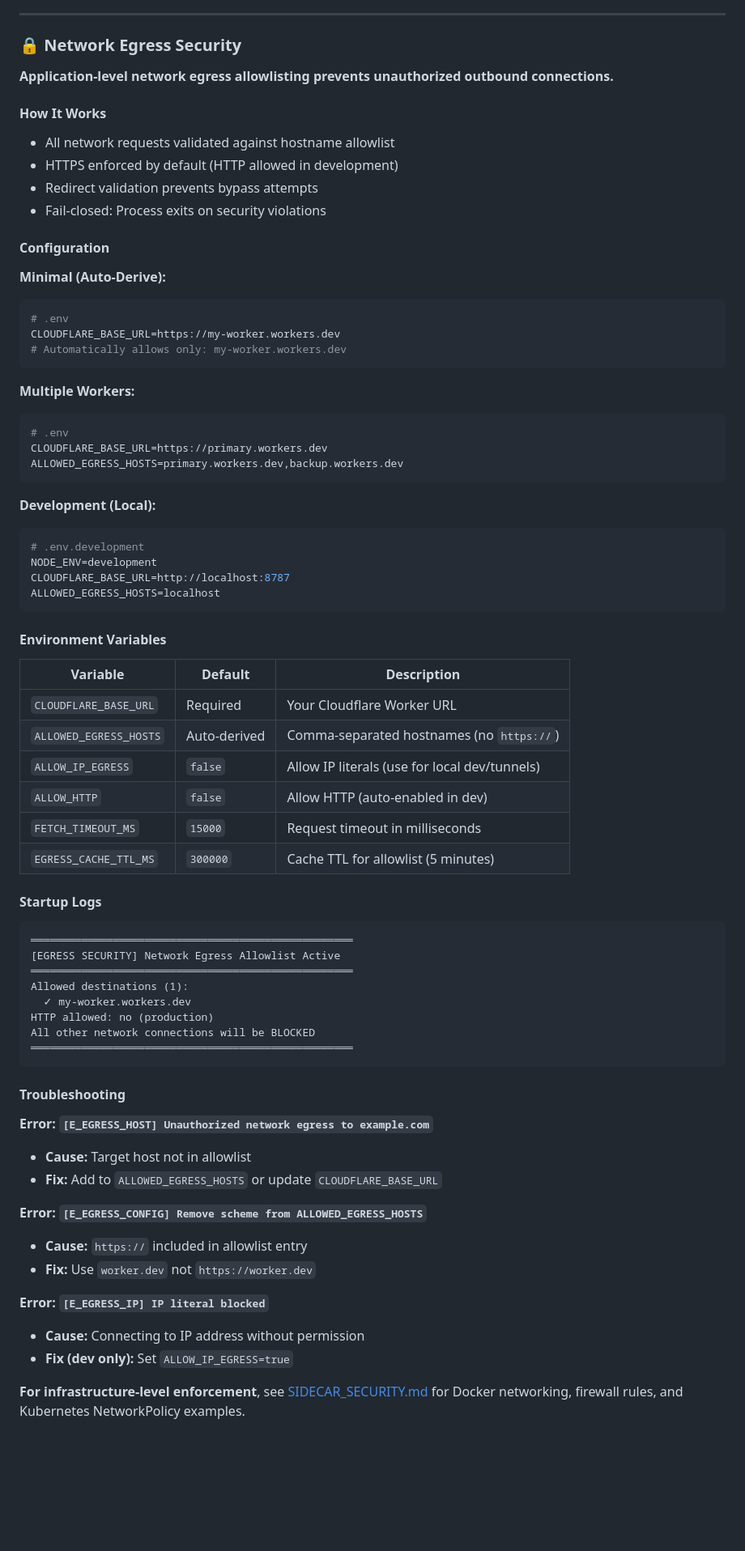
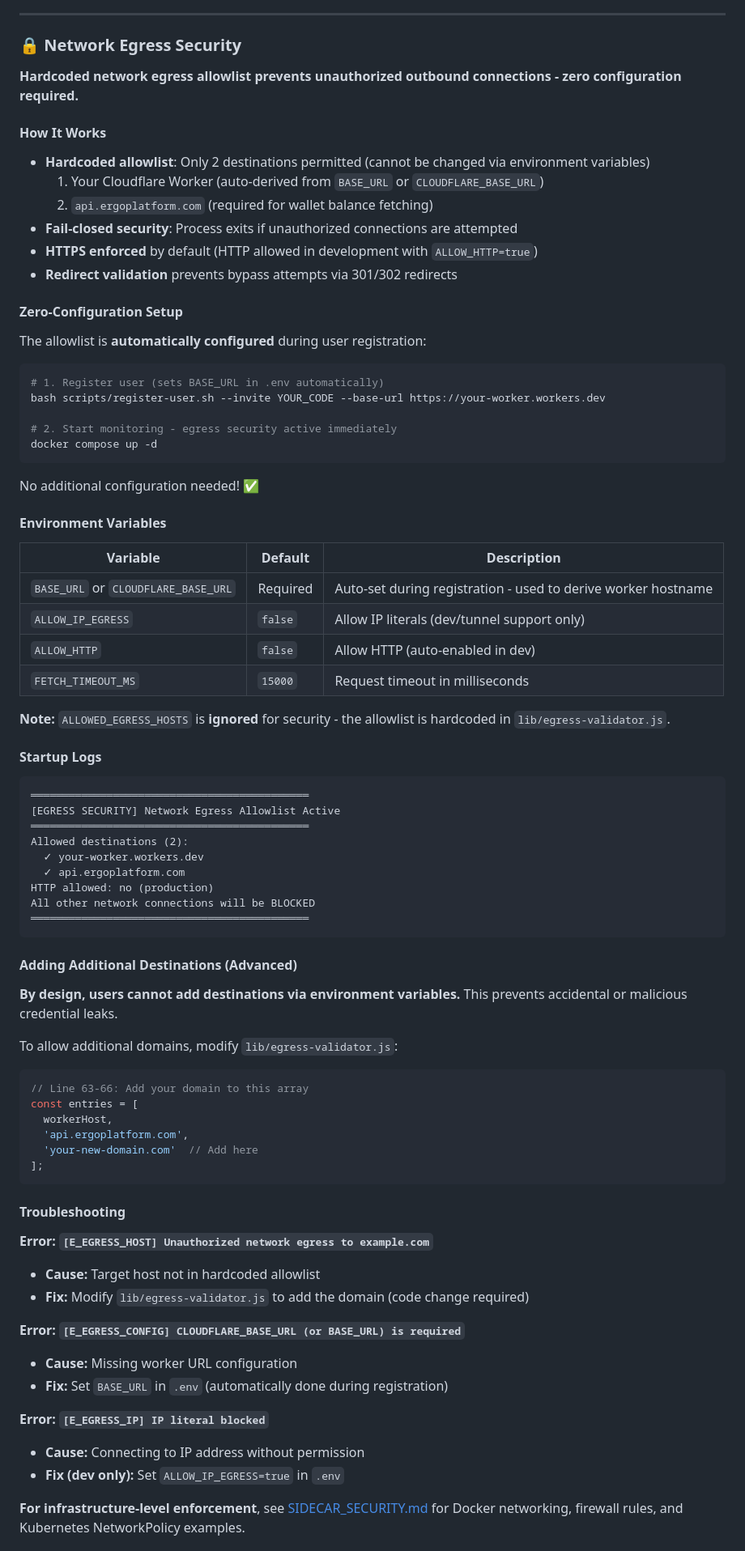
Before and after one commit to odiseusme/secure-rb-monitor-public, a Markdown page: README.md, the part around the change. Shown at 81% size. Drawn GitHub-style; blank space fills up the shorter version.

Commit message:
docs: Update README with hardcoded egress allowlist and zero-config setup

````diff
--- a/README.md
+++ b/README.md
@@ -544,75 +544,83 @@ Baseline GitHub Actions workflow included. Customize for your needs.
 
 ### 🔒 Network Egress Security
 
-**Application-level network egress allowlisting prevents unauthorized outbound connections.**
+**Hardcoded network egress allowlist prevents unauthorized outbound connections - zero configuration required.**
 
 #### How It Works
-- All network requests validated against hostname allowlist
-- HTTPS enforced by default (HTTP allowed in development)
-- Redirect validation prevents bypass attempts
-- Fail-closed: Process exits on security violations
+- **Hardcoded allowlist**: Only 2 destinations permitted (cannot be changed via environment variables)
+  1. Your Cloudflare Worker (auto-derived from `BASE_URL` or `CLOUDFLARE_BASE_URL`)
+  2. `api.ergoplatform.com` (required for wallet balance fetching)
+- **Fail-closed security**: Process exits if unauthorized connections are attempted
+- **HTTPS enforced** by default (HTTP allowed in development with `ALLOW_HTTP=true`)
+- **Redirect validation** prevents bypass attempts via 301/302 redirects
 
-#### Configuration
+#### Zero-Configuration Setup
 
-**Minimal (Auto-Derive):**
+The allowlist is **automatically configured** during user registration:
+
 ```bash
-# .env
-CLOUDFLARE_BASE_URL=https://my-worker.workers.dev
-# Automatically allows only: my-worker.workers.dev
+# 1. Register user (sets BASE_URL in .env automatically)
+bash scripts/register-user.sh --invite YOUR_CODE --base-url https://your-worker.workers.dev
+
+# 2. Start monitoring - egress security active immediately
+docker compose up -d
 ```
 
-**Multiple Workers:**
-```bash
-# .env
-CLOUDFLARE_BASE_URL=https://primary.workers.dev
-ALLOWED_EGRESS_HOSTS=primary.workers.dev,backup.workers.dev
-```
-
-**Development (Local):**
-```bash
-# .env.development
-NODE_ENV=development
-CLOUDFLARE_BASE_URL=http://localhost:8787
-ALLOWED_EGRESS_HOSTS=localhost
-```
+No additional configuration needed! ✅
 
 #### Environment Variables
 
 | Variable | Default | Description |
 |----------|---------|-------------|
-| `CLOUDFLARE_BASE_URL` | Required | Your Cloudflare Worker URL |
-| `ALLOWED_EGRESS_HOSTS` | Auto-derived | Comma-separated hostnames (no `https://`) |
-| `ALLOW_IP_EGRESS` | `false` | Allow IP literals (use for local dev/tunnels) |
+| `BASE_URL` or `CLOUDFLARE_BASE_URL` | Required | Auto-set during registration - used to derive worker hostname |
+| `ALLOW_IP_EGRESS` | `false` | Allow IP literals (dev/tunnel support only) |
 | `ALLOW_HTTP` | `false` | Allow HTTP (auto-enabled in dev) |
 | `FETCH_TIMEOUT_MS` | `15000` | Request timeout in milliseconds |
-| `EGRESS_CACHE_TTL_MS` | `300000` | Cache TTL for allowlist (5 minutes) |
+
+**Note:** `ALLOWED_EGRESS_HOSTS` is **ignored** for security - the allowlist is hardcoded in `lib/egress-validator.js`.
 
 #### Startup Logs
 
 ```
-═══════════════════════════════════════════════════
+════════════════════════════════════════════
 [EGRESS SECURITY] Network Egress Allowlist Active
-═══════════════════════════════════════════════════
-Allowed destinations (1):
-  ✓ my-worker.workers.dev
+════════════════════════════════════════════
+Allowed destinations (2):
+  ✓ your-worker.workers.dev
+  ✓ api.ergoplatform.com
 HTTP allowed: no (production)
 All other network connections will be BLOCKED
-═══════════════════════════════════════════════════
+════════════════════════════════════════════
+```
+
+#### Adding Additional Destinations (Advanced)
+
+**By design, users cannot add destinations via environment variables.** This prevents accidental or malicious credential leaks.
+
+To allow additional domains, modify `lib/egress-validator.js`:
+
+```javascript
+// Line 63-66: Add your domain to this array
+const entries = [
+  workerHost,
+  'api.ergoplatform.com',
+  'your-new-domain.com'  // Add here
+];
 ```
 
 #### Troubleshooting
 
 **Error: `[E_EGRESS_HOST] Unauthorized network egress to example.com`**
-- **Cause:** Target host not in allowlist
-- **Fix:** Add to `ALLOWED_EGRESS_HOSTS` or update `CLOUDFLARE_BASE_URL`
+- **Cause:** Target host not in hardcoded allowlist
+- **Fix:** Modify `lib/egress-validator.js` to add the domain (code change required)
 
-**Error: `[E_EGRESS_CONFIG] Remove scheme from ALLOWED_EGRESS_HOSTS`**
-- **Cause:** `https://` included in allowlist entry
-- **Fix:** Use `worker.dev` not `https://worker.dev`
+**Error: `[E_EGRESS_CONFIG] CLOUDFLARE_BASE_URL (or BASE_URL) is required`**
+- **Cause:** Missing worker URL configuration
+- **Fix:** Set `BASE_URL` in `.env` (automatically done during registration)
 
 **Error: `[E_EGRESS_IP] IP literal blocked`**
 - **Cause:** Connecting to IP address without permission
-- **Fix (dev only):** Set `ALLOW_IP_EGRESS=true`
+- **Fix (dev only):** Set `ALLOW_IP_EGRESS=true` in `.env`
 
 **For infrastructure-level enforcement**, see [SIDECAR_SECURITY.md](SIDECAR_SECURITY.md) for Docker networking, firewall rules, and Kubernetes NetworkPolicy examples.
 
````
